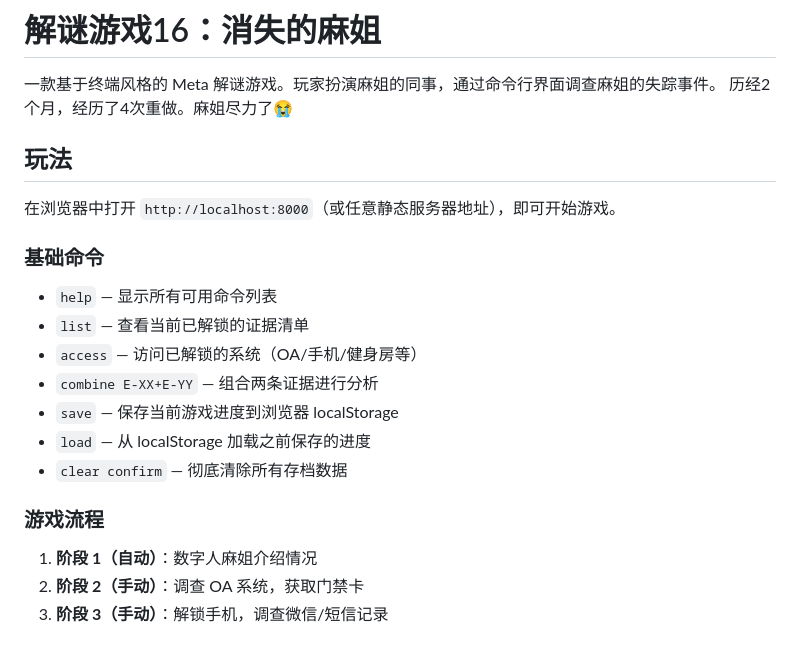
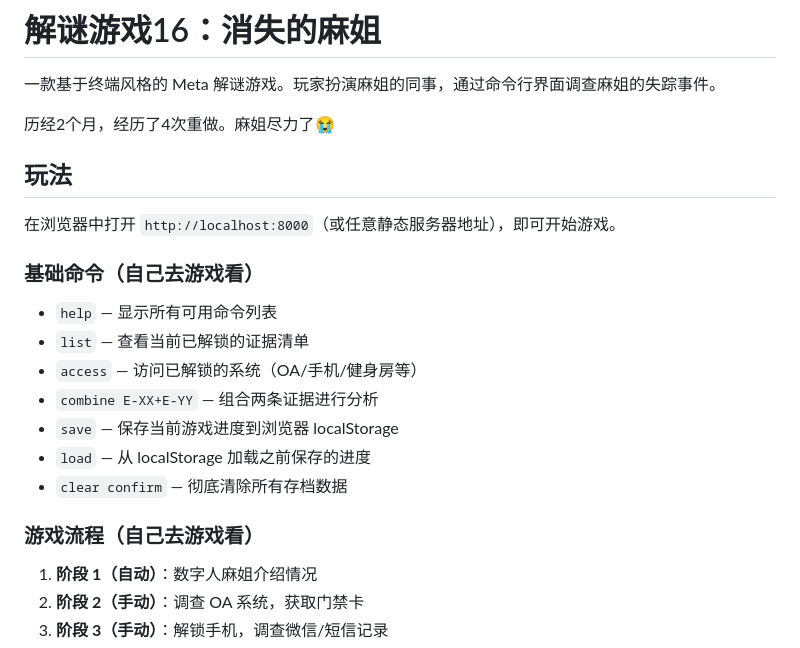
Before and after one commit to pixiey1939/game16, a Markdown page: README.md, the part around the change. GitHub-like rendering.

```diff
--- a/README.md
+++ b/README.md
@@ -1,13 +1,14 @@
 # 解谜游戏16：消失的麻姐
 
 一款基于终端风格的 Meta 解谜游戏。玩家扮演麻姐的同事，通过命令行界面调查麻姐的失踪事件。
+
 历经2个月，经历了4次重做。麻姐尽力了😭
 
 ## 玩法
 
 在浏览器中打开 `http://localhost:8000`（或任意静态服务器地址），即可开始游戏。
 
-### 基础命令
+### 基础命令（自己去游戏看）
 
 - `help` — 显示所有可用命令列表
 - `list` — 查看当前已解锁的证据清单
@@ -17,7 +18,7 @@
 - `load` — 从 localStorage 加载之前保存的进度
 - `clear confirm` — 彻底清除所有存档数据
 
-### 游戏流程
+### 游戏流程（自己去游戏看）
 
 1. **阶段 1（自动）**：数字人麻姐介绍情况
 2. **阶段 2（手动）**：调查 OA 系统，获取门禁卡
```
